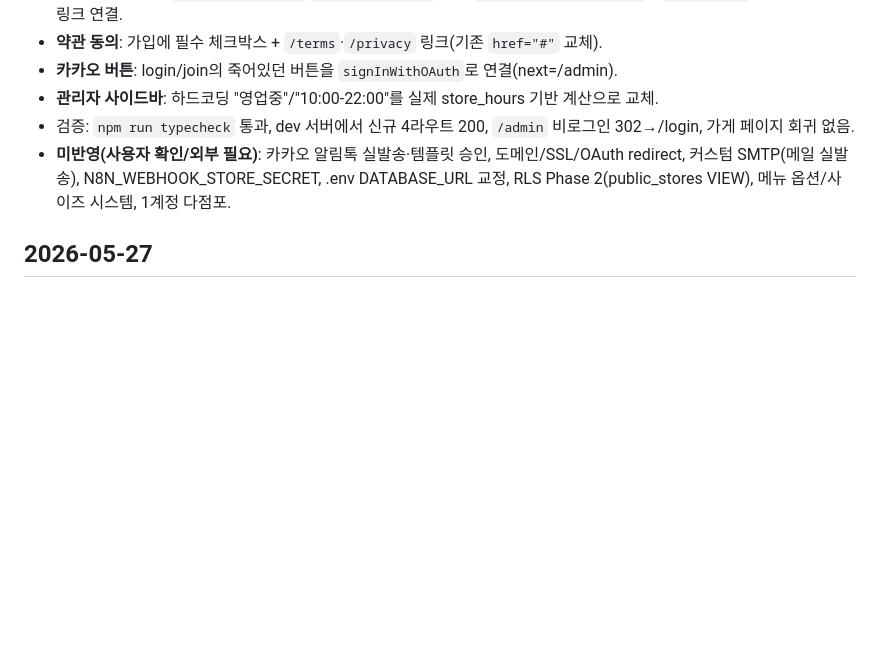
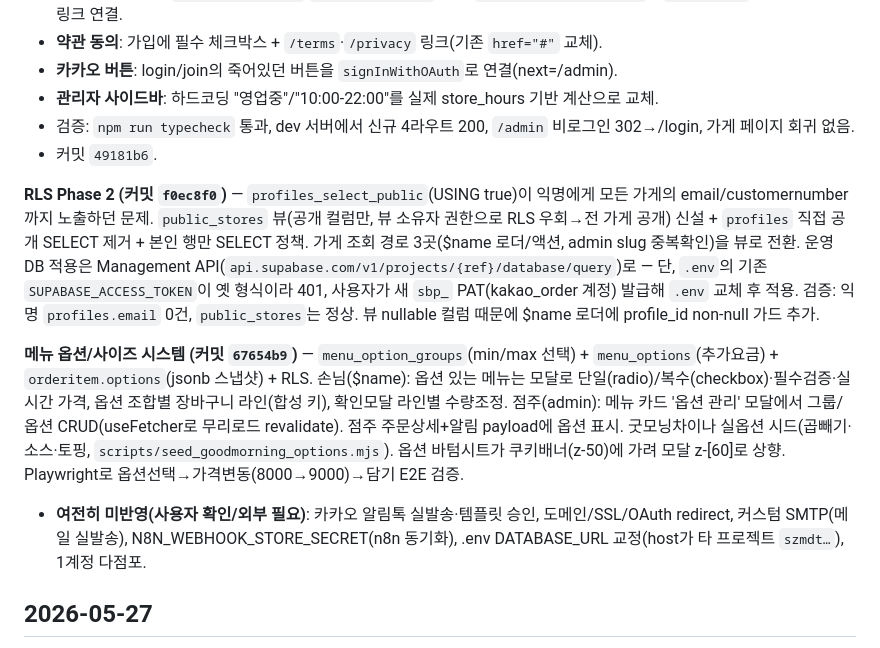
Before and after one commit to teamworkery/kakao_order, a Markdown page: progress.md, the part around the change. Drawn GitHub-style; blank space fills up the shorter version.

Commit message:
docs: progress/CLAUDE 갱신 — RLS2·메뉴옵션 완료, 남은 작업(알림톡·SMTP·배포) 정리
Co-Authored-By: Claude Opus 4.8 (1M context) <noreply@anthropic.com>

```diff
--- a/progress.md
+++ b/progress.md
@@ -13,7 +13,13 @@
 - **카카오 버튼**: login/join의 죽어있던 버튼을 `signInWithOAuth`로 연결(next=/admin).
 - **관리자 사이드바**: 하드코딩 "영업중"/"10:00-22:00"를 실제 store_hours 기반 계산으로 교체.
 - 검증: `npm run typecheck` 통과, dev 서버에서 신규 4라우트 200, `/admin` 비로그인 302→/login, 가게 페이지 회귀 없음.
-- **미반영(사용자 확인/외부 필요)**: 카카오 알림톡 실발송·템플릿 승인, 도메인/SSL/OAuth redirect, 커스텀 SMTP(메일 실발송), N8N_WEBHOOK_STORE_SECRET, .env DATABASE_URL 교정, RLS Phase 2(public_stores VIEW), 메뉴 옵션/사이즈 시스템, 1계정 다점포.
+- 커밋 `49181b6`.
+
+**RLS Phase 2 (커밋 `f0ec8f0`)** — `profiles_select_public`(USING true)이 익명에게 모든 가게의 email/customernumber까지 노출하던 문제. `public_stores` 뷰(공개 컬럼만, 뷰 소유자 권한으로 RLS 우회→전 가게 공개) 신설 + `profiles` 직접 공개 SELECT 제거 + 본인 행만 SELECT 정책. 가게 조회 경로 3곳($name 로더/액션, admin slug 중복확인)을 뷰로 전환. 운영 DB 적용은 Management API(`api.supabase.com/v1/projects/{ref}/database/query`)로 — 단, `.env`의 기존 `SUPABASE_ACCESS_TOKEN`이 옛 형식이라 401, 사용자가 새 `sbp_` PAT(kakao_order 계정) 발급해 `.env` 교체 후 적용. 검증: 익명 `profiles.email` 0건, `public_stores`는 정상. 뷰 nullable 컬럼 때문에 $name 로더에 profile_id non-null 가드 추가.
+
+**메뉴 옵션/사이즈 시스템 (커밋 `67654b9`)** — `menu_option_groups`(min/max 선택) + `menu_options`(추가요금) + `orderitem.options`(jsonb 스냅샷) + RLS. 손님($name): 옵션 있는 메뉴는 모달로 단일(radio)/복수(checkbox)·필수검증·실시간 가격, 옵션 조합별 장바구니 라인(합성 키), 확인모달 라인별 수량조정. 점주(admin): 메뉴 카드 '옵션 관리' 모달에서 그룹/옵션 CRUD(useFetcher로 무리로드 revalidate). 점주 주문상세+알림 payload에 옵션 표시. 굿모닝차이나 실옵션 시드(곱빼기·소스·토핑, `scripts/seed_goodmorning_options.mjs`). 옵션 바텀시트가 쿠키배너(z-50)에 가려 모달 z-[60]로 상향. Playwright로 옵션선택→가격변동(8000→9000)→담기 E2E 검증.
+
+- **여전히 미반영(사용자 확인/외부 필요)**: 카카오 알림톡 실발송·템플릿 승인, 도메인/SSL/OAuth redirect, 커스텀 SMTP(메일 실발송), N8N_WEBHOOK_STORE_SECRET(n8n 동기화), .env DATABASE_URL 교정(host가 타 프로젝트 `szmdt…`), 1계정 다점포.
 
 ## 2026-05-27
 
```
Also changed, not shown: CLAUDE.md (+4 -5 lines).
